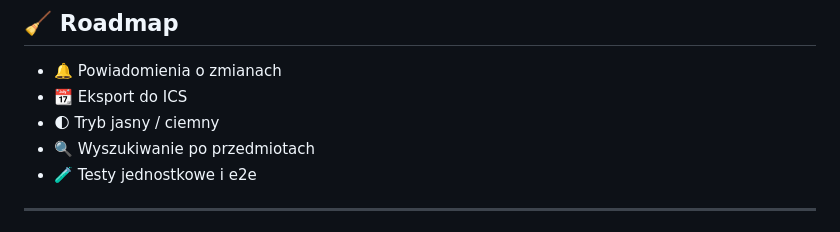
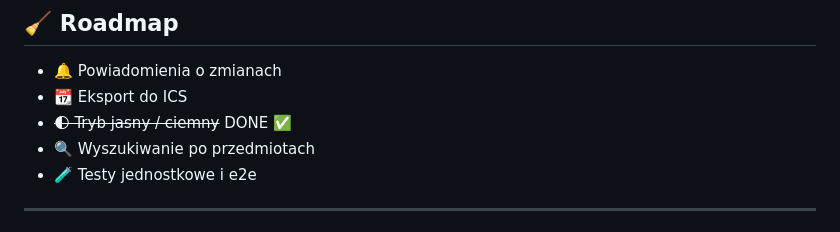
Before and after one commit to P4steo/EduFlow, a Markdown page: README.md, the part around the change. GitHub-like rendering.

```diff
--- a/README.md
+++ b/README.md
@@ -127,7 +127,7 @@ Zero chaosu — tylko szybki dostęp do tego, co naprawdę ważne.
 
 - 🔔 Powiadomienia o zmianach
 - 📆 Eksport do ICS
-- 🌓 Tryb jasny / ciemny
+- ~~🌓 Tryb jasny / ciemny~~  DONE ✅
 - 🔍 Wyszukiwanie po przedmiotach
 - 🧪 Testy jednostkowe i e2e
 
```
